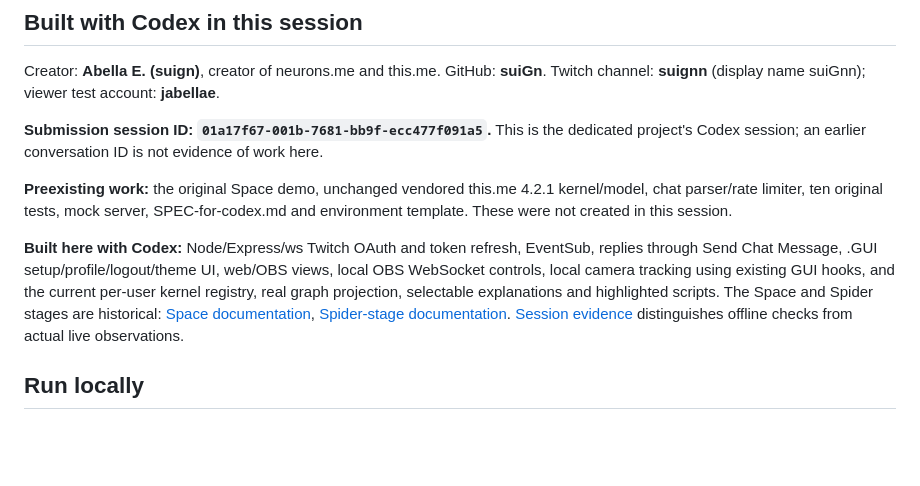
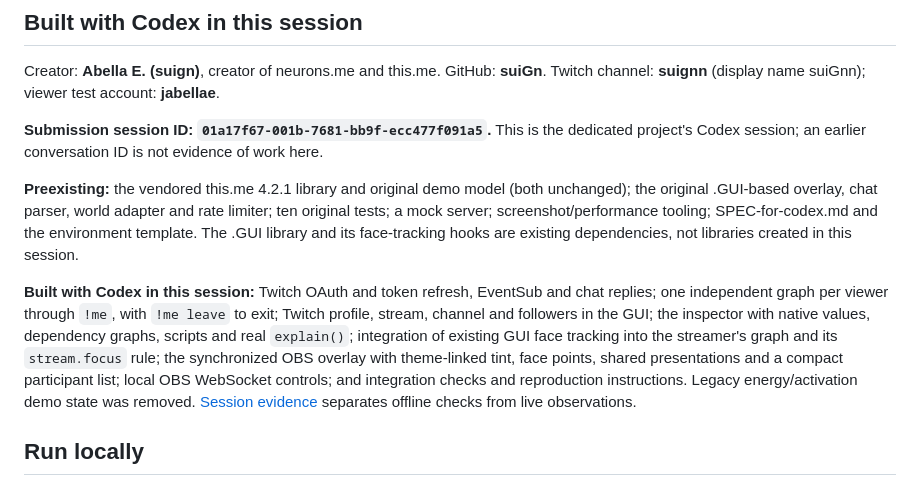
Before and after one commit to suiGn/codex-me, a Markdown page: README.md, the part around the change. Drawn GitHub-style; blank space fills up the shorter version.

Commit message:
docs: update build scope and preserve baseline attribution

```diff
--- a/README.md
+++ b/README.md
@@ -12,9 +12,9 @@ Creator: **Abella E. (suign)**, creator of neurons.me and this.me. GitHub: **sui
 
 **Submission session ID: `01a17f67-001b-7681-bb9f-ecc477f091a5`.** This is the dedicated project's Codex session; an earlier conversation ID is not evidence of work here.
 
-**Preexisting work:** the original Space demo, unchanged vendored this.me 4.2.1 kernel/model, chat parser/rate limiter, ten original tests, mock server, SPEC-for-codex.md and environment template. These were not created in this session.
+**Preexisting:** the vendored this.me 4.2.1 library and original demo model (both unchanged); the original .GUI-based overlay, chat parser, world adapter and rate limiter; ten original tests; a mock server; screenshot/performance tooling; SPEC-for-codex.md and the environment template. The .GUI library and its face-tracking hooks are existing dependencies, not libraries created in this session.
 
-**Built here with Codex:** Node/Express/ws Twitch OAuth and token refresh, EventSub, replies through Send Chat Message, .GUI setup/profile/logout/theme UI, web/OBS views, local OBS WebSocket controls, local camera tracking using existing GUI hooks, and the current per-user kernel registry, real graph projection, selectable explanations and highlighted scripts. The Space and Spider stages are historical: [Space documentation](docs/SPACE-LEGACY.md), [Spider-stage documentation](docs/SPIDERS-LEGACY.md). [Session evidence](evidence/SESSION.md) distinguishes offline checks from actual live observations.
+**Built with Codex in this session:** Twitch OAuth and token refresh, EventSub and chat replies; one independent graph per viewer through `!me`, with `!me leave` to exit; Twitch profile, stream, channel and followers in the GUI; the inspector with native values, dependency graphs, scripts and real `explain()`; integration of existing GUI face tracking into the streamer's graph and its `stream.focus` rule; the synchronized OBS overlay with theme-linked tint, face points, shared presentations and a compact participant list; local OBS WebSocket controls; and integration checks and reproduction instructions. Legacy energy/activation demo state was removed. [Session evidence](evidence/SESSION.md) separates offline checks from live observations.
 
 ## Run locally
 
```
